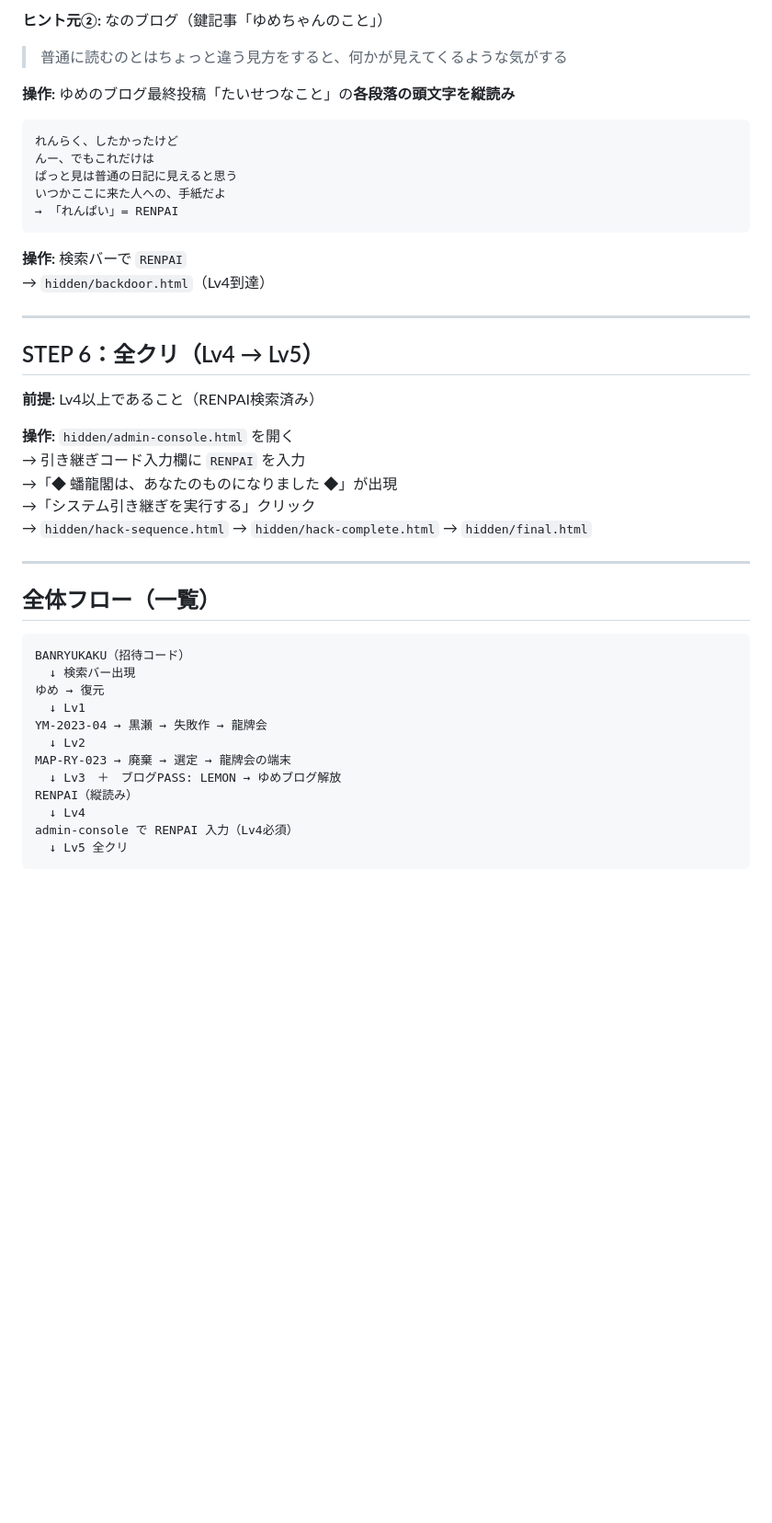
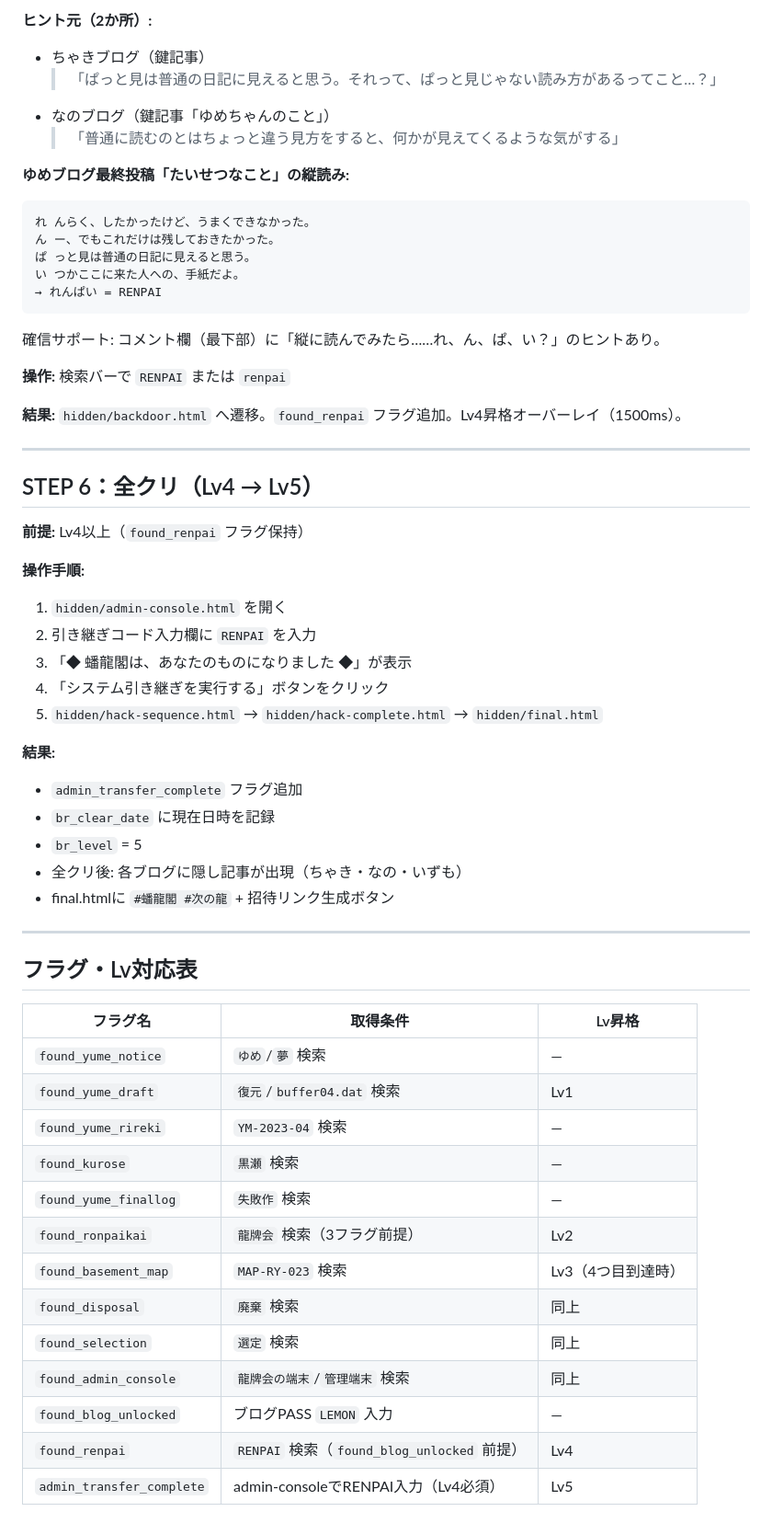
Before and after one commit to judo-zz/banryukaku, a Markdown page: story/WALKTHROUGH.md, the part around one of its changes. Shown at 92% size. Rendered like a GitHub page; blank space fills up the shorter version.

Commit message:
Update WALKTHROUGH with current complete debug guide

````diff
--- a/story/WALKTHROUGH.md
+++ b/story/WALKTHROUGH.md
@@ -85,46 +148,62 @@ BANRYUKAKU
 
-**ヒント元②:** なのブログ（鍵記事「ゆめちゃんのこと」）
-> 普通に読むのとはちょっと違う見方をすると、何かが見えてくるような気がする
+**ヒント元（2か所）:**
+- ちゃきブログ（鍵記事）
+  > 「ぱっと見は普通の日記に見えると思う。それって、ぱっと見じゃない読み方があるってこと…？」
+- なのブログ（鍵記事「ゆめちゃんのこと」）
+  > 「普通に読むのとはちょっと違う見方をすると、何かが見えてくるような気がする」
 
-**操作:** ゆめのブログ最終投稿「たいせつなこと」の**各段落の頭文字を縦読み**
-
+**ゆめブログ最終投稿「たいせつなこと」の縦読み:**
 ```
-れんらく、したかったけど
-んー、でもこれだけは
-ぱっと見は普通の日記に見えると思う
-いつかここに来た人への、手紙だよ
-→ 「れんぱい」= RENPAI
+れ んらく、したかったけど、うまくできなかった。
+ん ー、でもこれだけは残しておきたかった。
+ぱ っと見は普通の日記に見えると思う。
+い つかここに来た人への、手紙だよ。
+→ れんぱい = RENPAI
 ```
 
-**操作:** 検索バーで `RENPAI`
-→ `hidden/backdoor.html`（Lv4到達）
+確信サポート: コメント欄（最下部）に「縦に読んでみたら……れ、ん、ぱ、い？」のヒントあり。
+
+**操作:** 検索バーで `RENPAI` または `renpai`
+
+**結果:** `hidden/backdoor.html` へ遷移。`found_renpai` フラグ追加。Lv4昇格オーバーレイ（1500ms）。
 
 ---
 
 ## STEP 6：全クリ（Lv4 → Lv5）
 
-**前提:** Lv4以上であること（RENPAI検索済み）
+**前提:** Lv4以上（`found_renpai` フラグ保持）
 
-**操作:** `hidden/admin-console.html` を開く
-→ 引き継ぎコード入力欄に `RENPAI` を入力
-→「◆ 蟠龍閣は、あなたのものになりました ◆」が出現
-→「システム引き継ぎを実行する」クリック
-→ `hidden/hack-sequence.html` → `hidden/hack-complete.html` → `hidden/final.html`
+**操作手順:**
+1. `hidden/admin-console.html` を開く
+2. 引き継ぎコード入力欄に `RENPAI` を入力
+3. 「◆ 蟠龍閣は、あなたのものになりました ◆」が表示
+4. 「システム引き継ぎを実行する」ボタンをクリック
+5. `hidden/hack-sequence.html` → `hidden/hack-complete.html` → `hidden/final.html`
+
+**結果:**
+- `admin_transfer_complete` フラグ追加
+- `br_clear_date` に現在日時を記録
+- `br_level` = 5
+- 全クリ後: 各ブログに隠し記事が出現（ちゃき・なの・いずも）
+- final.htmlに `#蟠龍閣 #次の龍` + 招待リンク生成ボタン
 
 ---
 
-## 全体フロー（一覧）
+## フラグ・Lv対応表
 
-```
-BANRYUKAKU（招待コード）
-  ↓ 検索バー出現
-ゆめ → 復元
-  ↓ Lv1
-YM-2023-04 → 黒瀬 → 失敗作 → 龍牌会
-  ↓ Lv2
-MAP-RY-023 → 廃棄 → 選定 → 龍牌会の端末
-  ↓ Lv3　＋　ブログPASS: LEMON → ゆめブログ解放
-RENPAI（縦読み）
-  ↓ Lv4
-admin-console で RENPAI 入力（Lv4必須）
-  ↓ Lv5 全クリ
+| フラグ名 | 取得条件 | Lv昇格 |
+|---|---|---|
+| `found_yume_notice` | `ゆめ`/`夢` 検索 | — |
+| `found_yume_draft` | `復元`/`buffer04.dat` 検索 | Lv1 |
+| `found_yume_rireki` | `YM-2023-04` 検索 | — |
+| `found_kurose` | `黒瀬` 検索 | — |
+| `found_yume_finallog` | `失敗作` 検索 | — |
+| `found_ronpaikai` | `龍牌会` 検索（3フラグ前提） | Lv2 |
+| `found_basement_map` | `MAP-RY-023` 検索 | Lv3（4つ目到達時） |
+| `found_disposal` | `廃棄` 検索 | 同上 |
+| `found_selection` | `選定` 検索 | 同上 |
+| `found_admin_console` | `龍牌会の端末`/`管理端末` 検索 | 同上 |
+| `found_blog_unlocked` | ブログPASS `LEMON` 入力 | — |
+| `found_renpai` | `RENPAI` 検索（`found_blog_unlocked` 前提） | Lv4 |
+| `admin_transfer_complete` | admin-consoleでRENPAI入力（Lv4必須） | Lv5 |
+
````
Also changed, not shown: other parts of story/WALKTHROUGH.md (+148 -54 lines).
